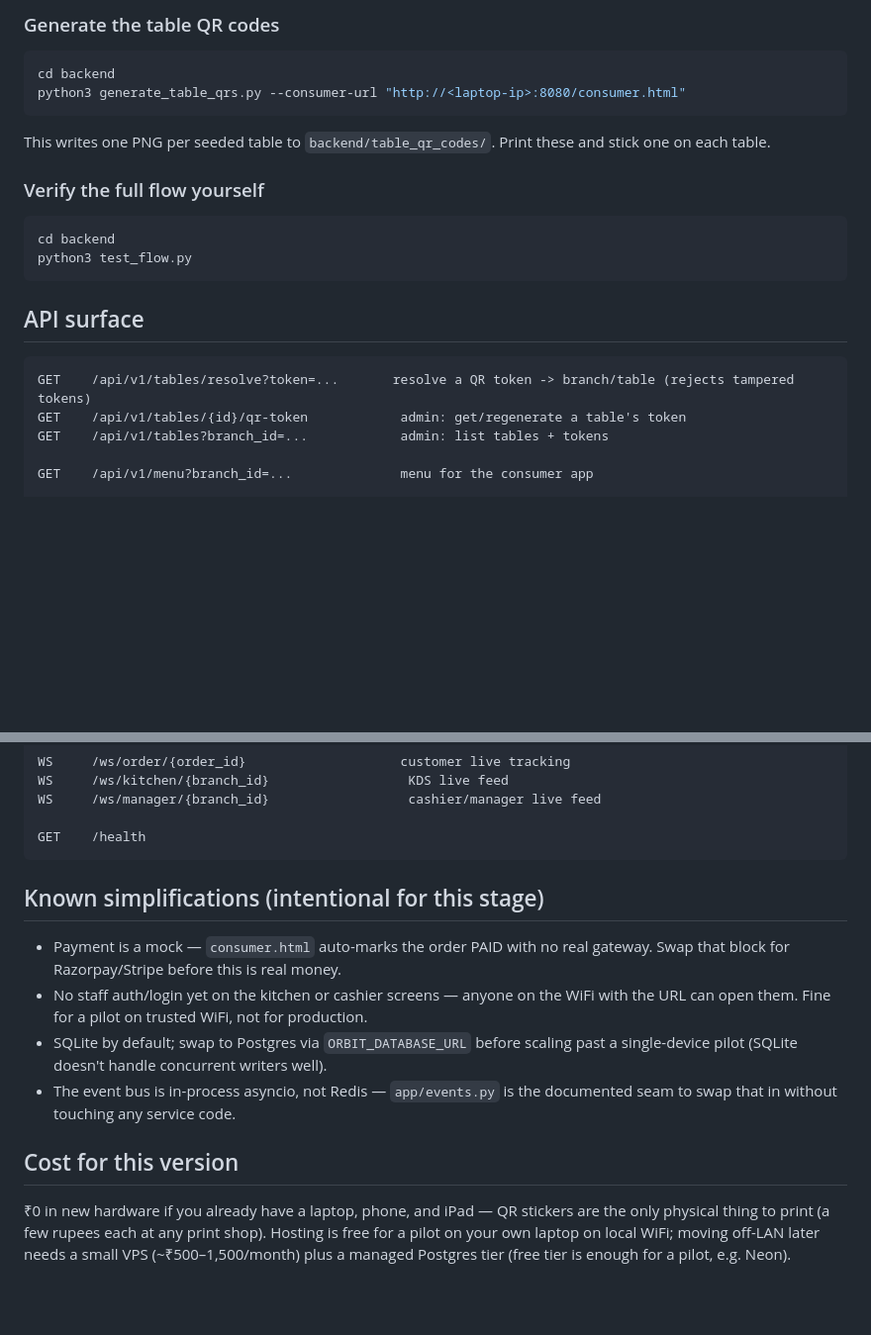
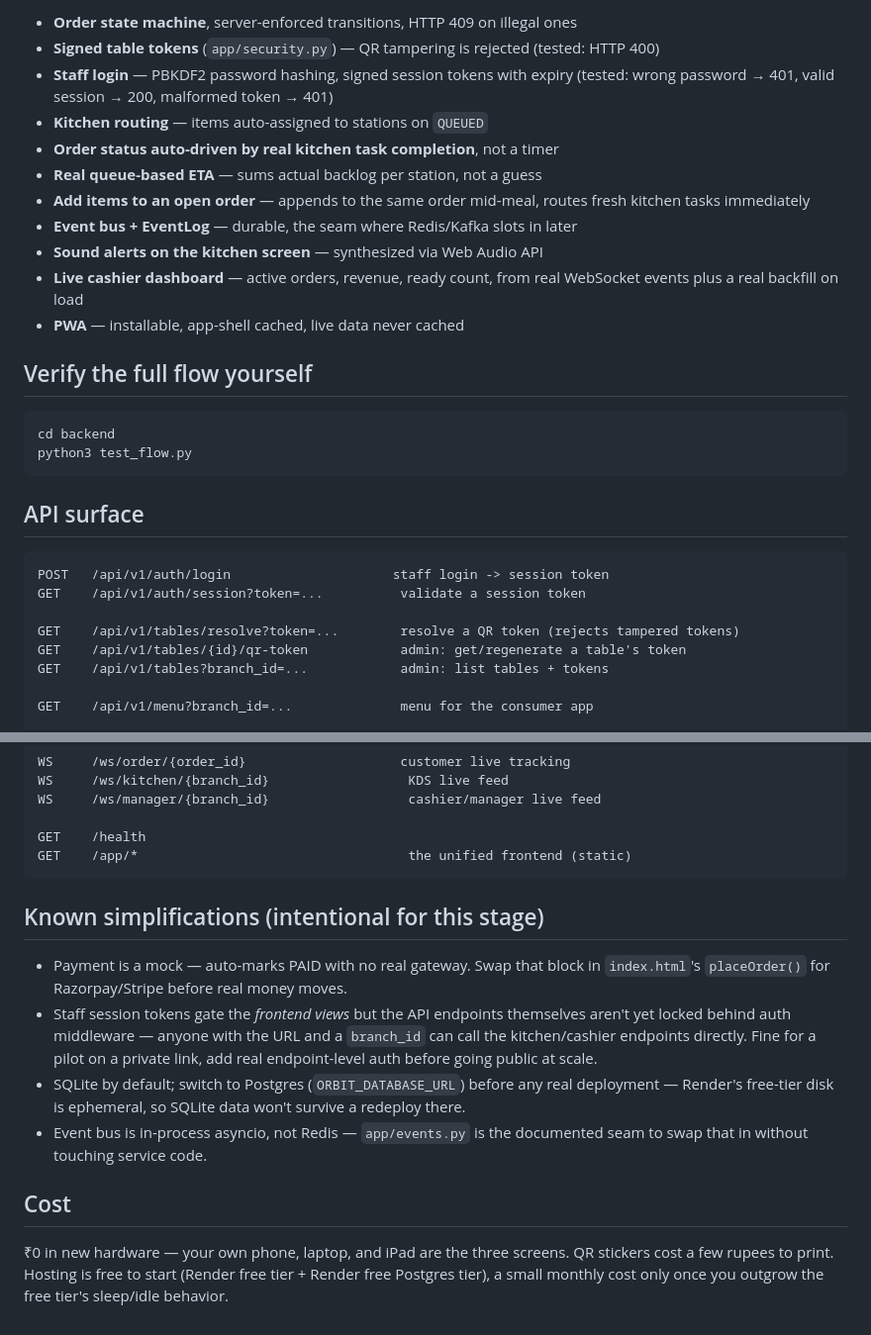
Before and after one commit to muhammedmaahir68-droid/orbit-kitchen, a Markdown page: README.md, 2 parts joined by grey strips. Shown at 99% size. Rendered like a GitHub page; blank space fills up the shorter version.

Commit message:
docs: unified app README, GitHub push + Render deploy + PWA install steps

````diff
--- a/README.md
+++ b/README.md
@@ -71,14 +90,20 @@ the config boxes of the other two) to `http://<laptop-ip>:8000`.
 
-### Generate the table QR codes
+- **Order state machine**, server-enforced transitions, HTTP 409 on illegal ones
+- **Signed table tokens** (`app/security.py`) — QR tampering is rejected (tested: HTTP 400)
+- **Staff login** — PBKDF2 password hashing, signed session tokens with expiry
+  (tested: wrong password → 401, valid session → 200, malformed token → 401)
+- **Kitchen routing** — items auto-assigned to stations on `QUEUED`
+- **Order status auto-driven by real kitchen task completion**, not a timer
+- **Real queue-based ETA** — sums actual backlog per station, not a guess
+- **Add items to an open order** — appends to the same order mid-meal, routes
+  fresh kitchen tasks immediately
+- **Event bus + EventLog** — durable, the seam where Redis/Kafka slots in later
+- **Sound alerts on the kitchen screen** — synthesized via Web Audio API
+- **Live cashier dashboard** — active orders, revenue, ready count, from real
+  WebSocket events plus a real backfill on load
+- **PWA** — installable, app-shell cached, live data never cached
 
-```bash
-cd backend
-python3 generate_table_qrs.py --consumer-url "http://<laptop-ip>:8080/consumer.html"
-```
-This writes one PNG per seeded table to `backend/table_qr_codes/`. Print
-these and stick one on each table.
-
-### Verify the full flow yourself
+## Verify the full flow yourself
 
 ```bash
 cd backend
@@ -88,7 +113,10 @@ python3 test_flow.py
 ## API surface
 
 ```
-GET    /api/v1/tables/resolve?token=...       resolve a QR token -> branch/table (rejects tampered tokens)
+POST   /api/v1/auth/login                     staff login -> session token
+GET    /api/v1/auth/session?token=...          validate a session token
+
+GET    /api/v1/tables/resolve?token=...        resolve a QR token (rejects tampered tokens)
 GET    /api/v1/tables/{id}/qr-token            admin: get/regenerate a table's token
 GET    /api/v1/tables?branch_id=...            admin: list tables + tokens
 
@@ -109,24 +137,27 @@ WS     /ws/kitchen/{branch_id}                  KDS live feed
 WS     /ws/manager/{branch_id}                  cashier/manager live feed
 
 GET    /health
+GET    /app/*                                   the unified frontend (static)
 ```
 
 ## Known simplifications (intentional for this stage)
 
-- Payment is a mock — `consumer.html` auto-marks the order PAID with no real
-  gateway. Swap that block for Razorpay/Stripe before this is real money.
-- No staff auth/login yet on the kitchen or cashier screens — anyone on the
-  WiFi with the URL can open them. Fine for a pilot on trusted WiFi, not for
-  production.
-- SQLite by default; swap to Postgres via `ORBIT_DATABASE_URL` before scaling
-  past a single-device pilot (SQLite doesn't handle concurrent writers well).
-- The event bus is in-process asyncio, not Redis — `app/events.py` is the
-  documented seam to swap that in without touching any service code.
+- Payment is a mock — auto-marks PAID with no real gateway. Swap that block
+  in `index.html`'s `placeOrder()` for Razorpay/Stripe before real money moves.
+- Staff session tokens gate the *frontend views* but the API endpoints
+  themselves aren't yet locked behind auth middleware — anyone with the URL
+  and a `branch_id` can call the kitchen/cashier endpoints directly. Fine for
+  a pilot on a private link, add real endpoint-level auth before going public
+  at scale.
+- SQLite by default; switch to Postgres (`ORBIT_DATABASE_URL`) before any real
+  deployment — Render's free-tier disk is ephemeral, so SQLite data won't
+  survive a redeploy there.
+- Event bus is in-process asyncio, not Redis — `app/events.py` is the
+  documented seam to swap that in without touching service code.
 
-## Cost for this version
+## Cost
 
-₹0 in new hardware if you already have a laptop, phone, and iPad — QR
-stickers are the only physical thing to print (a few rupees each at any
-print shop). Hosting is free for a pilot on your own laptop on local WiFi;
-moving off-LAN later needs a small VPS (~₹500–1,500/month) plus a managed
-Postgres tier (free tier is enough for a pilot, e.g. Neon).
+₹0 in new hardware — your own phone, laptop, and iPad are the three screens.
+QR stickers cost a few rupees to print. Hosting is free to start (Render free
+tier + Render free Postgres tier), a small monthly cost only once you outgrow
+the free tier's sleep/idle behavior.
````
Also changed, not shown: other parts of README.md (+70 -51 lines).
